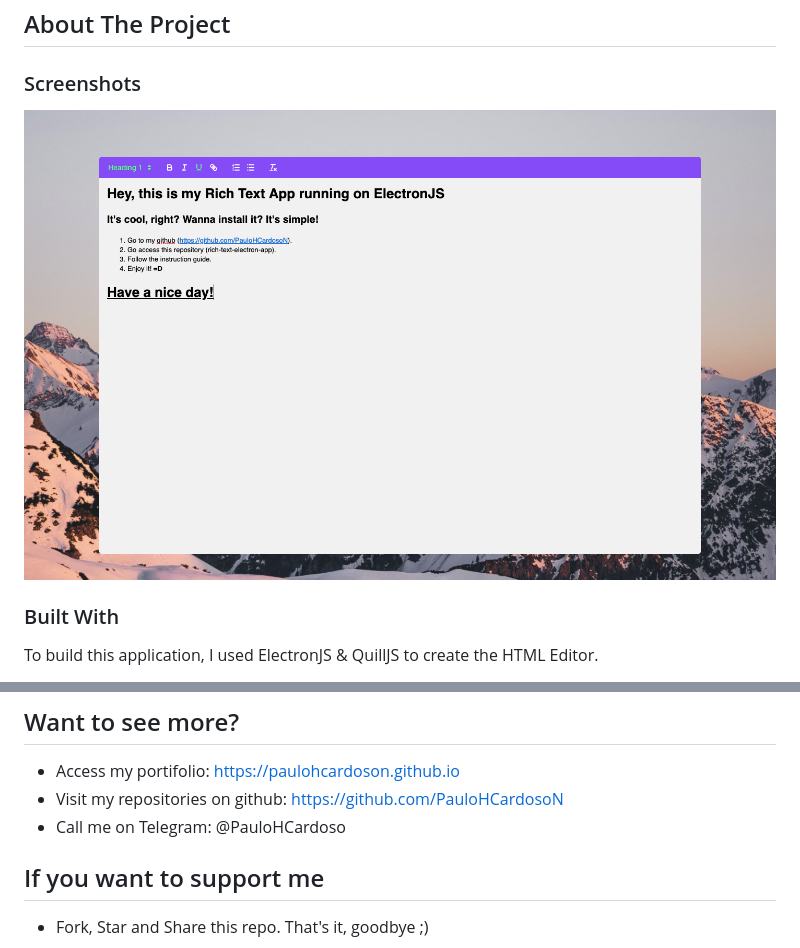
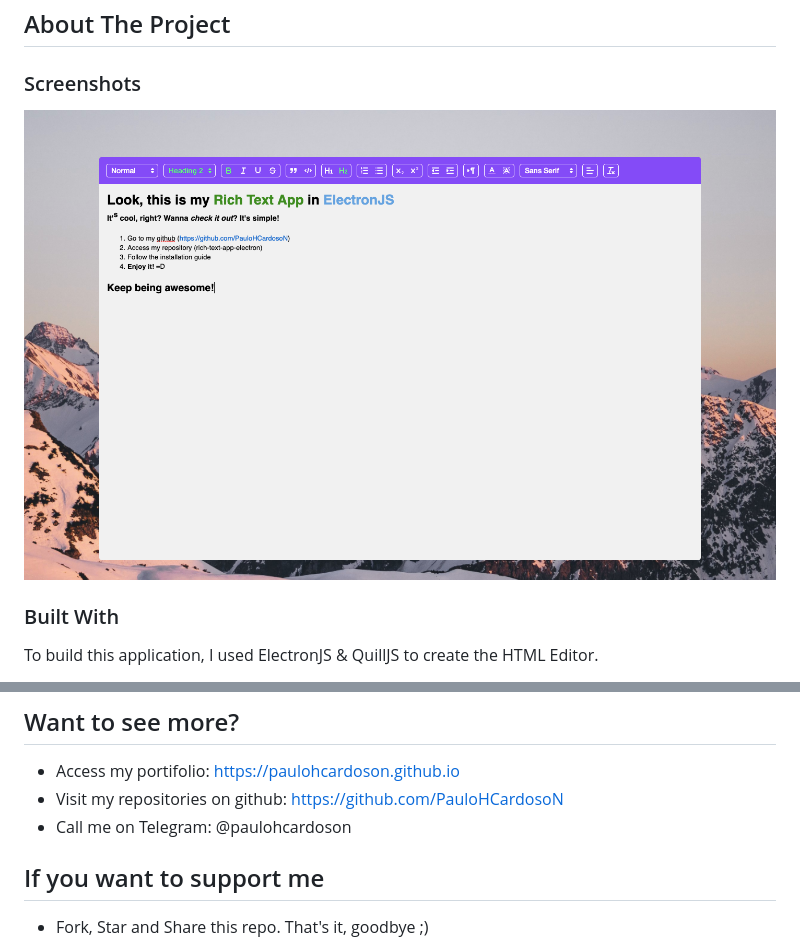
Before and after one commit to paulohcardoson/rich-text-editor-electron, a Markdown page: README.md, 2 parts joined by grey strips. Rendered like a GitHub page; pictures changed too: .github/screenshot.png.

Commit message:
Consertanto detalhes

```diff
--- a/README.md
+++ b/README.md
@@ -98,7 +98,7 @@ Feel free to contribute to this project.
 
 * Access my portifolio: https://paulohcardoson.github.io
 * Visit my repositories on github: https://github.com/PauloHCardosoN
-* Call me on Telegram: @PauloHCardoso
+* Call me on Telegram: @paulohcardoson
 
 ## If you want to support me
 
```
